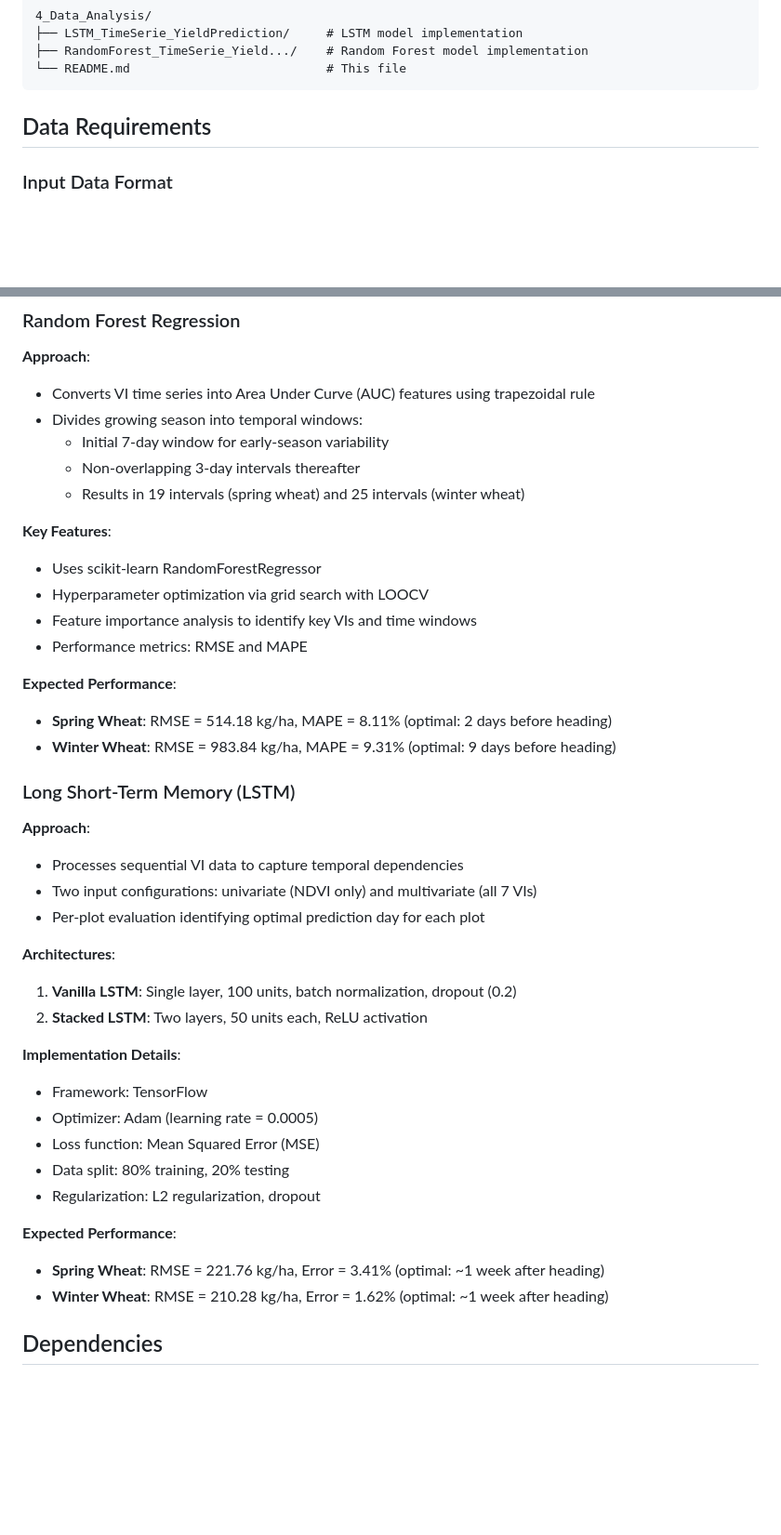
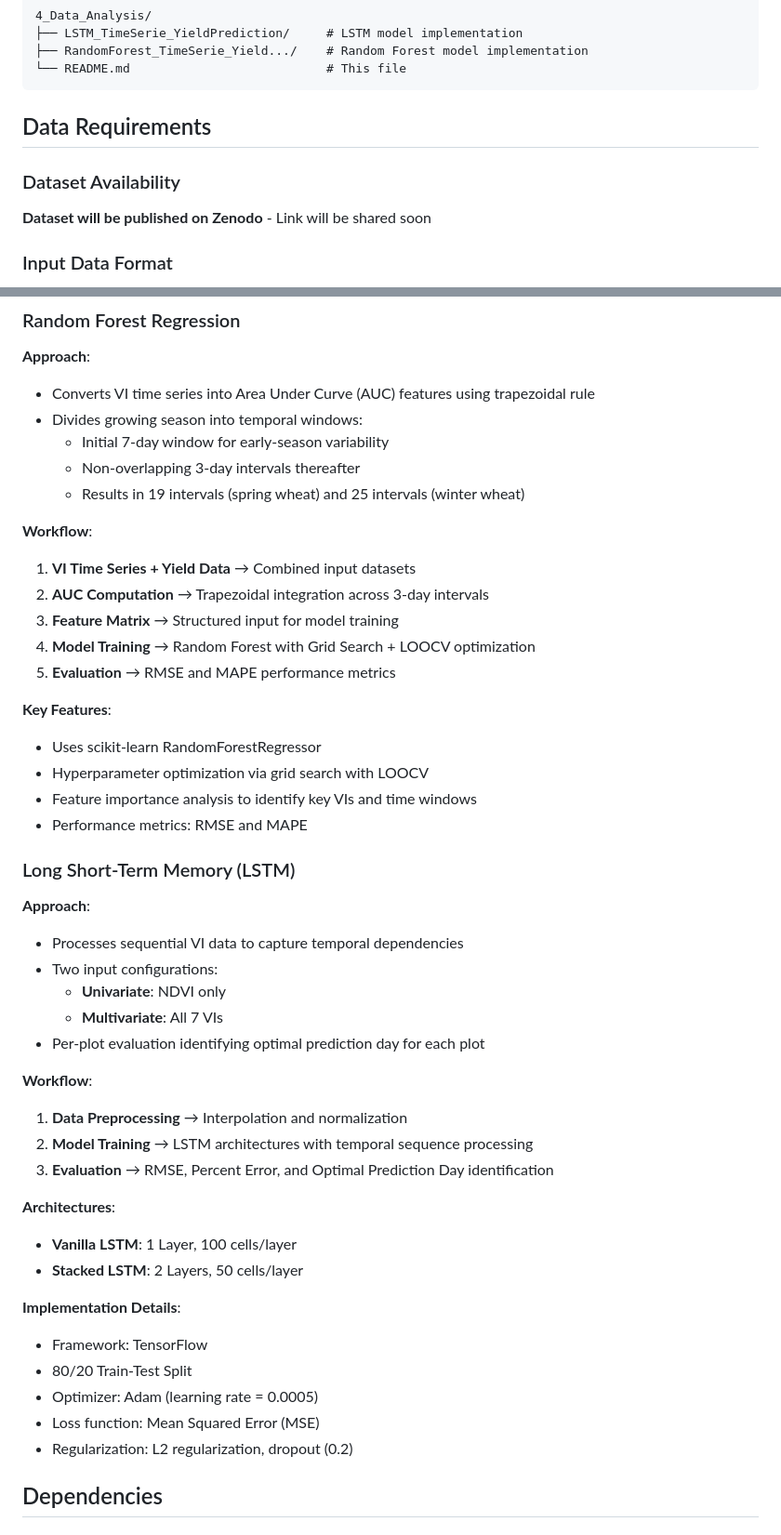
Before and after one commit to WorasitSangjan/IoT-Based-Camera-Development, a Markdown page: 4_Data_Analysis/README.md, 2 parts joined by grey strips. Shown at 93% size. Rendered like a GitHub page; blank space fills up the shorter version.

```diff
--- a/4_Data_Analysis/README.md
+++ b/4_Data_Analysis/README.md
@@ -20,6 +20,9 @@ The data analysis pipeline processes time-series vegetation index (VI) data coll
 
 ## Data Requirements
 
+### Dataset Availability
+**Dataset will be published on Zenodo** - Link will be shared soon
+
 ### Input Data Format
 - **Time-series VI data**: JSON format with timestamp metadata
 - **Vegetation Indices**: Seven VIs computed from RGB/NoIR imagery
@@ -49,37 +55,43 @@ The data analysis pipeline processes time-series vegetation index (VI) data coll
   - Non-overlapping 3-day intervals thereafter
   - Results in 19 intervals (spring wheat) and 25 intervals (winter wheat)
 
+**Workflow**:
+1. **VI Time Series + Yield Data** → Combined input datasets
+2. **AUC Computation** → Trapezoidal integration across 3-day intervals
+3. **Feature Matrix** → Structured input for model training
+4. **Model Training** → Random Forest with Grid Search + LOOCV optimization
+5. **Evaluation** → RMSE and MAPE performance metrics
+
 **Key Features**:
 - Uses scikit-learn RandomForestRegressor
 - Hyperparameter optimization via grid search with LOOCV
 - Feature importance analysis to identify key VIs and time windows
 - Performance metrics: RMSE and MAPE
 
-**Expected Performance**:
-- **Spring Wheat**: RMSE = 514.18 kg/ha, MAPE = 8.11% (optimal: 2 days before heading)
-- **Winter Wheat**: RMSE = 983.84 kg/ha, MAPE = 9.31% (optimal: 9 days before heading)
-
 ### Long Short-Term Memory (LSTM)
 
 **Approach**:
 - Processes sequential VI data to capture temporal dependencies
-- Two input configurations: univariate (NDVI only) and multivariate (all 7 VIs)
+- Two input configurations:
+  - **Univariate**: NDVI only
+  - **Multivariate**: All 7 VIs
 - Per-plot evaluation identifying optimal prediction day for each plot
 
+**Workflow**:
+1. **Data Preprocessing** → Interpolation and normalization
+2. **Model Training** → LSTM architectures with temporal sequence processing
+3. **Evaluation** → RMSE, Percent Error, and Optimal Prediction Day identification
+
 **Architectures**:
-1. **Vanilla LSTM**: Single layer, 100 units, batch normalization, dropout (0.2)
-2. **Stacked LSTM**: Two layers, 50 units each, ReLU activation
+- **Vanilla LSTM**: 1 Layer, 100 cells/layer
+- **Stacked LSTM**: 2 Layers, 50 cells/layer
 
 **Implementation Details**:
 - Framework: TensorFlow
+- 80/20 Train-Test Split
 - Optimizer: Adam (learning rate = 0.0005)
 - Loss function: Mean Squared Error (MSE)
-- Data split: 80% training, 20% testing
-- Regularization: L2 regularization, dropout
-
-**Expected Performance**:
-- **Spring Wheat**: RMSE = 221.76 kg/ha, Error = 3.41% (optimal: ~1 week after heading)
-- **Winter Wheat**: RMSE = 210.28 kg/ha, Error = 1.62% (optimal: ~1 week after heading)
+- Regularization: L2 regularization, dropout (0.2)
 
 ## Dependencies
 
```
Also changed, not shown: other parts of 4_Data_Analysis/README.md (+3 -0 lines).
